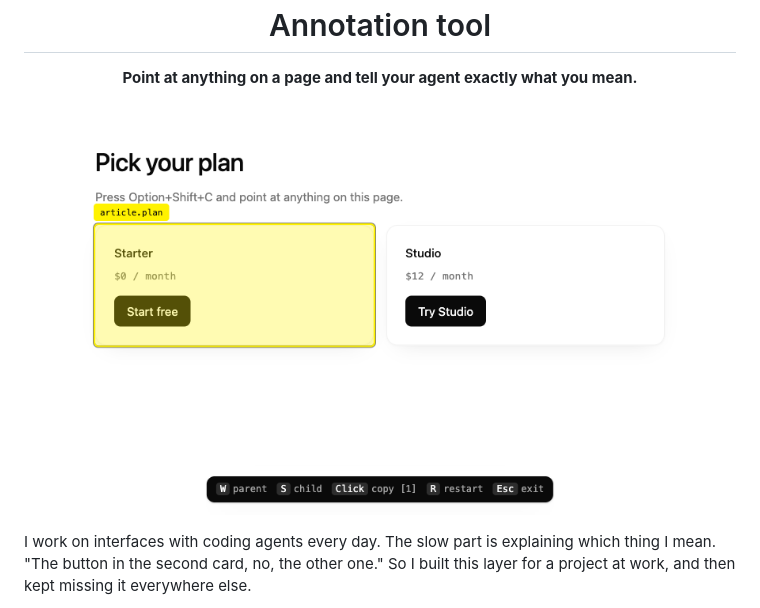
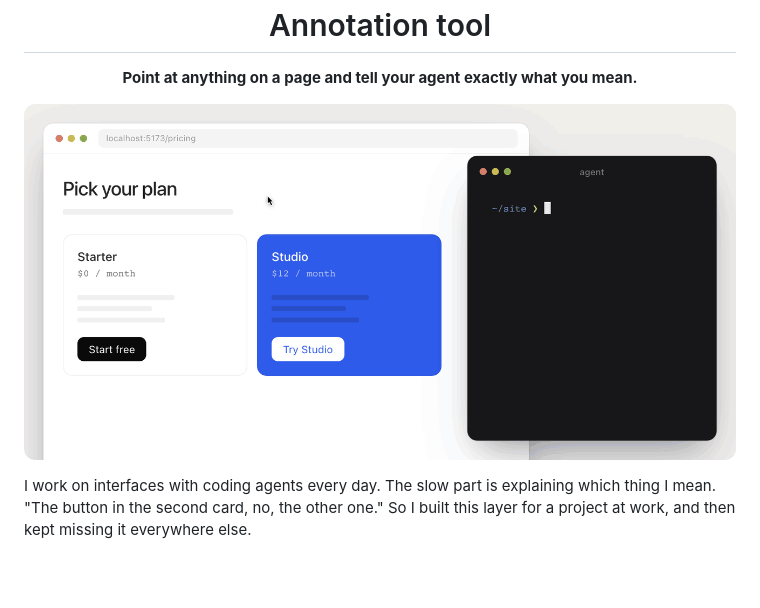
Before and after one commit to ryadovoys/annotation-tool, a Markdown page: README.md, the part around the change. Rendered like a GitHub page; pictures changed too: assets/annotation-tool.gif (added), assets/annotation-tool.png (deleted); blank space fills up the shorter version.

Commit message:
docs: animate the README demo

```diff
--- a/README.md
+++ b/README.md
@@ -3,7 +3,7 @@
 <p align="center"><b>Point at anything on a page and tell your agent exactly what you mean.</b></p>
 
 <p align="center">
-  <img src="assets/annotation-tool.png" width="720" alt="A card on a web page highlighted in lemon yellow, with its name in a label above it and a bar of keyboard hints at the bottom">
+  <img src="assets/annotation-tool.gif" width="720" alt="Picking two cards on a pricing page with a lemon yellow highlight, pasting both numbered references into one sentence for an agent, and the agent updating the page">
 </p>
 
 I work on interfaces with coding agents every day. The slow part is explaining which thing I mean. "The button in the second card, no, the other one." So I built this layer for a project at work, and then kept missing it everywhere else.
```
